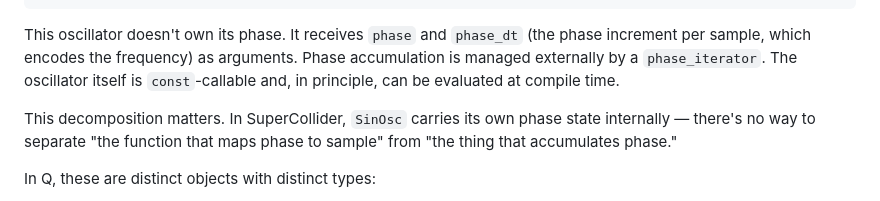
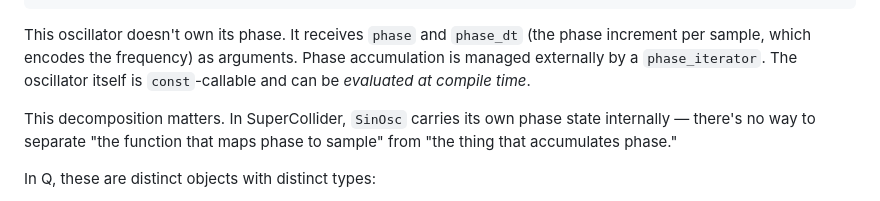
Before and after one commit to smoge/metasonic-bridge, a Markdown page: blog/posts/2026-03-30-inside_q_lib_how_it_works.md, the part around the change. Drawn GitHub-style.

Commit message:
tinysynth/Q/Ugen doc: emphasis on compile-time evaluation

```diff
--- a/blog/posts/2026-03-30-inside_q_lib_how_it_works.md
+++ b/blog/posts/2026-03-30-inside_q_lib_how_it_works.md
@@ -232,7 +232,7 @@ struct square_synth {
 This oscillator doesn't own its phase. It receives `phase` and `phase_dt` (the
 phase increment per sample, which encodes the frequency) as arguments. Phase
 accumulation is managed externally by a `phase_iterator`. The oscillator itself
-is `const`-callable and, in principle, can be evaluated at compile time.
+is `const`-callable and can be _evaluated at compile time_.
 
 This decomposition matters. In SuperCollider, `SinOsc` carries its own phase
 state internally — there's no way to separate "the function that maps phase to
```
